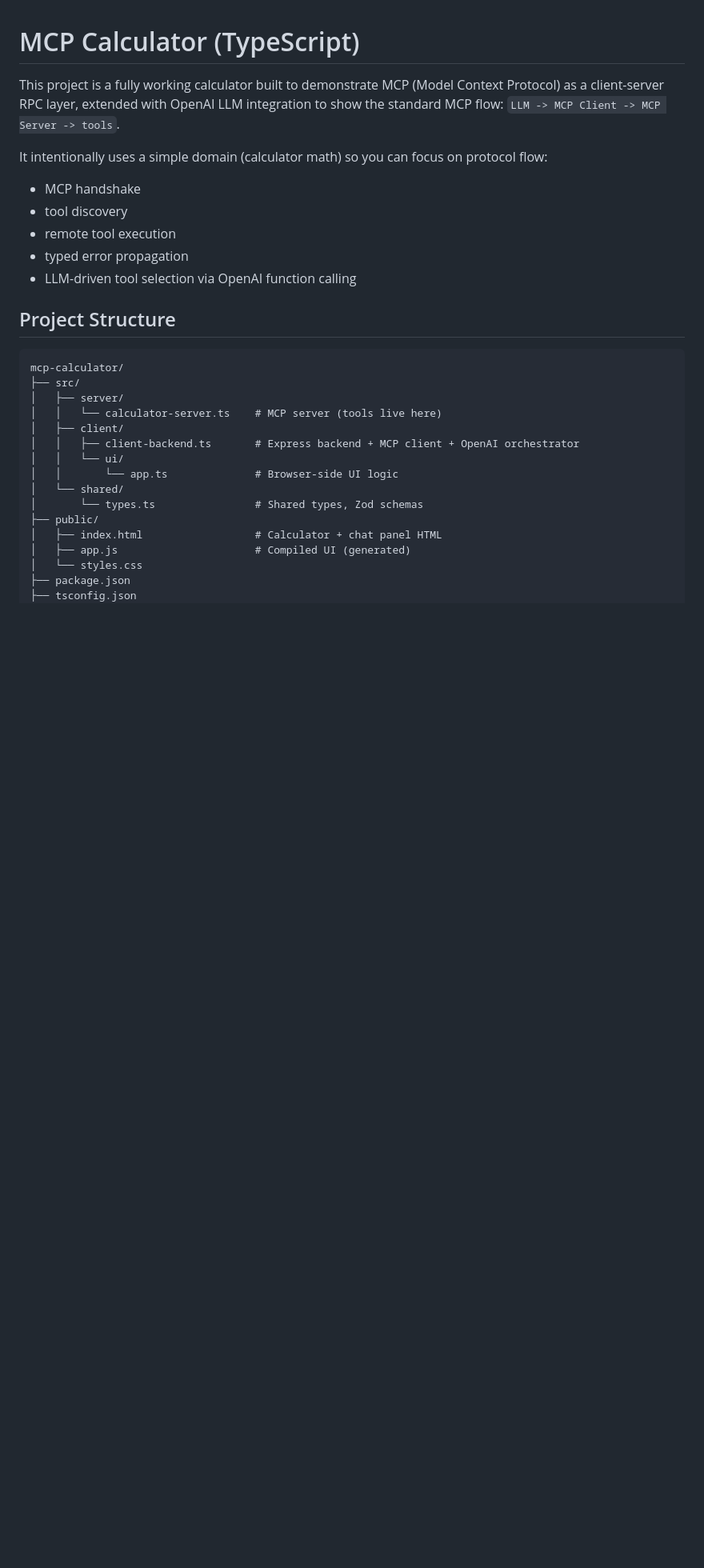
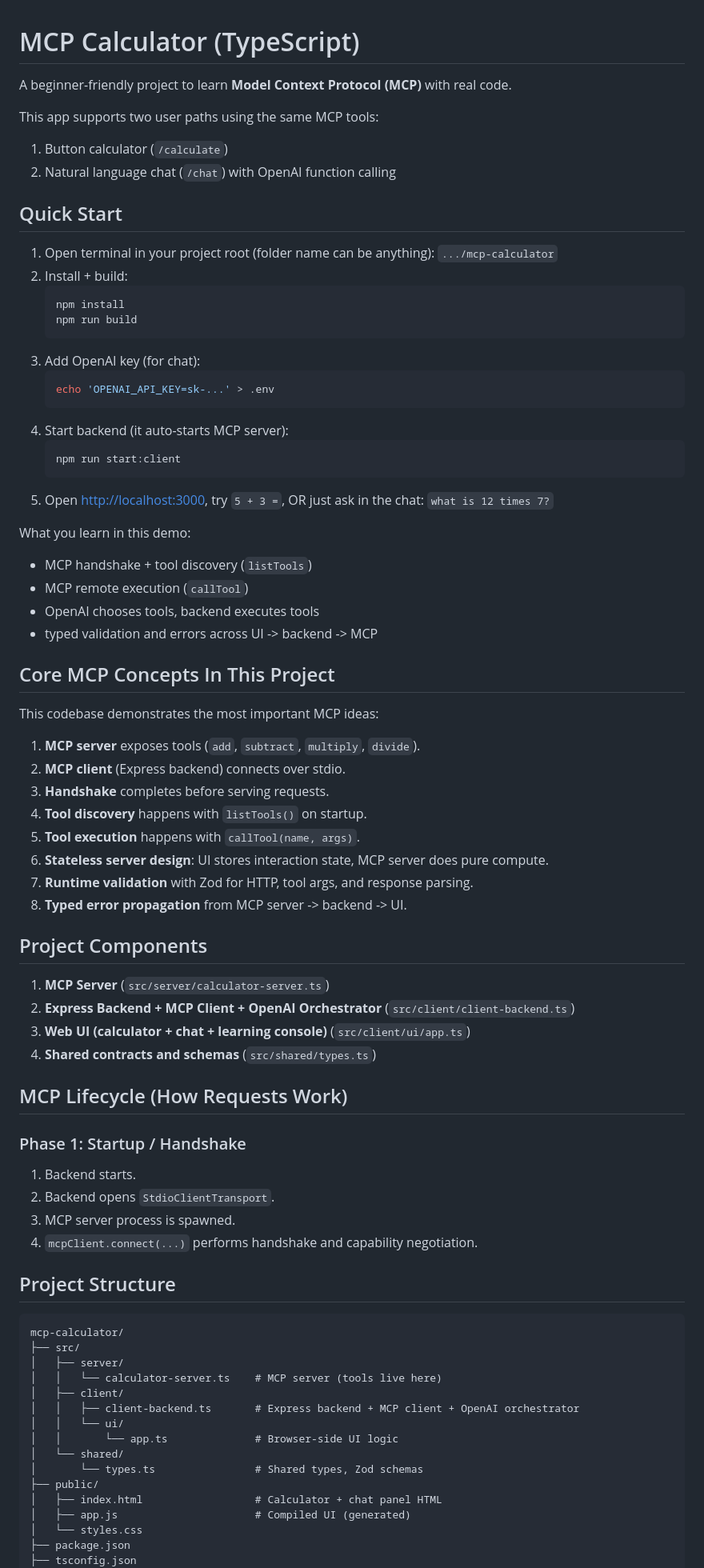
Before and after one commit to madhusudankapoor/mcpcal, a Markdown page: README.md, the part around one of its changes. Shown at 80% size. Drawn GitHub-style; blank space fills up the shorter version.

````diff
--- a/README.md
+++ b/README.md
@@ -1,13 +1,65 @@
 # MCP Calculator (TypeScript)
 
-This project is a fully working calculator built to demonstrate MCP (Model Context Protocol) as a client-server RPC layer, extended with OpenAI LLM integration to show the standard MCP flow: `LLM -> MCP Client -> MCP Server -> tools`.
+A beginner-friendly project to learn **Model Context Protocol (MCP)** with real code.
 
-It intentionally uses a simple domain (calculator math) so you can focus on protocol flow:
-- MCP handshake
-- tool discovery
-- remote tool execution
-- typed error propagation
-- LLM-driven tool selection via OpenAI function calling
+This app supports two user paths using the same MCP tools:
+
+1. Button calculator (`/calculate`)
+2. Natural language chat (`/chat`) with OpenAI function calling
+
+## Quick Start
+
+1. Open terminal in your project root (folder name can be anything): `.../mcp-calculator`
+2. Install + build:
+   ```bash
+   npm install
+   npm run build
+   ```
+3. Add OpenAI key (for chat):
+   ```bash
+   echo 'OPENAI_API_KEY=sk-...' > .env
+   ```
+4. Start backend (it auto-starts MCP server):
+   ```bash
+   npm run start:client
+   ```
+5. Open [http://localhost:3000](http://localhost:3000), try `5 + 3 =`, OR just ask in the chat: `what is 12 times 7?`
+
+What you learn in this demo:
+- MCP handshake + tool discovery (`listTools`)
+- MCP remote execution (`callTool`)
+- OpenAI chooses tools, backend executes tools
+- typed validation and errors across UI -> backend -> MCP
+
+## Core MCP Concepts In This Project
+
+This codebase demonstrates the most important MCP ideas:
+
+1. **MCP server** exposes tools (`add`, `subtract`, `multiply`, `divide`).
+2. **MCP client** (Express backend) connects over stdio.
+3. **Handshake** completes before serving requests.
+4. **Tool discovery** happens with `listTools()` on startup.
+5. **Tool execution** happens with `callTool(name, args)`.
+6. **Stateless server design**: UI stores interaction state, MCP server does pure compute.
+7. **Runtime validation** with Zod for HTTP, tool args, and response parsing.
+8. **Typed error propagation** from MCP server -> backend -> UI.
+
+## Project Components
+
+1. **MCP Server** (`src/server/calculator-server.ts`)
+2. **Express Backend + MCP Client + OpenAI Orchestrator** (`src/client/client-backend.ts`)
+3. **Web UI (calculator + chat + learning console)** (`src/client/ui/app.ts`)
+4. **Shared contracts and schemas** (`src/shared/types.ts`)
+
+## MCP Lifecycle (How Requests Work)
+
+### Phase 1: Startup / Handshake
+
+1. Backend starts.
+2. Backend opens `StdioClientTransport`.
+3. MCP server process is spawned.
+4. `mcpClient.connect(...)` performs handshake and capability negotiation.
+
 
 ## Project Structure
 
````
Also changed, not shown: other parts of README.md (+14 -44 lines).
